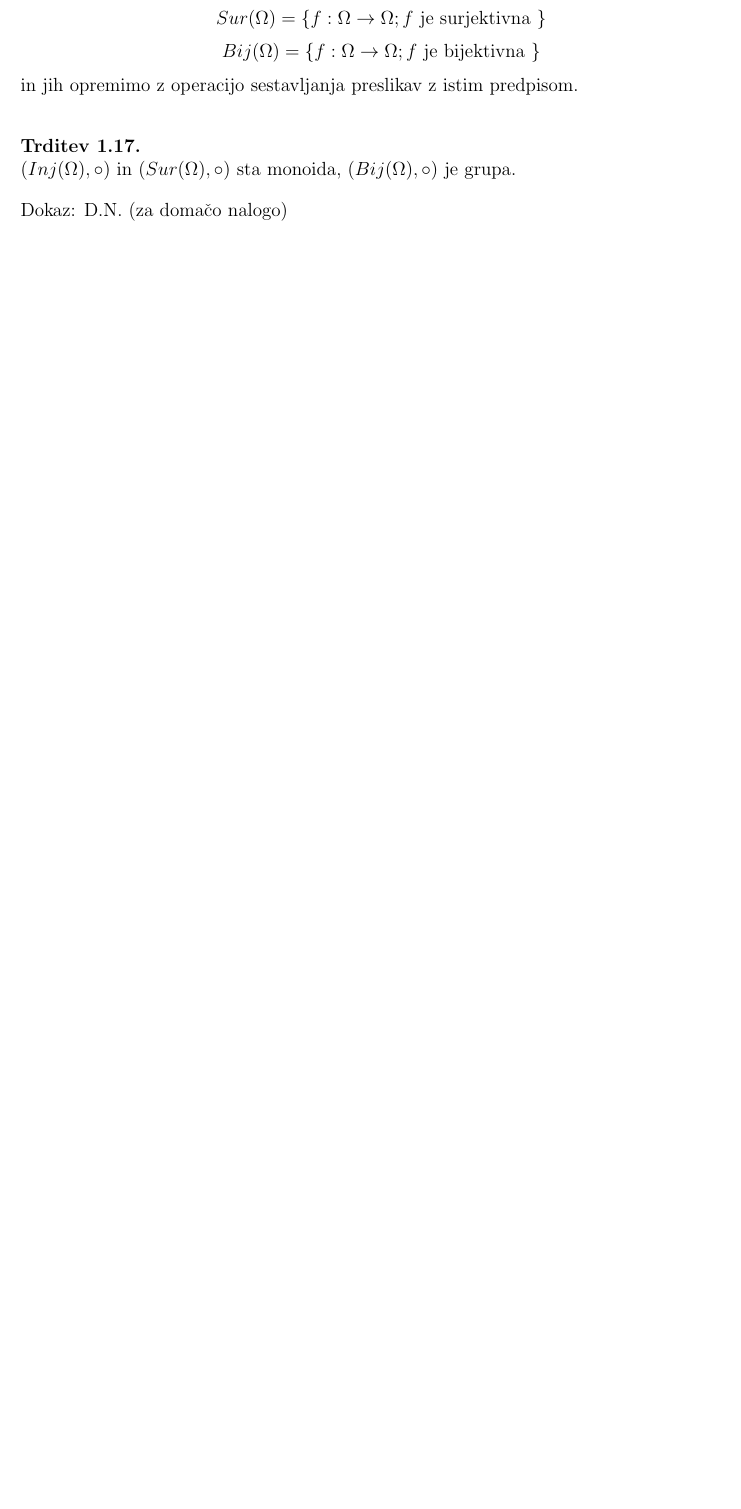
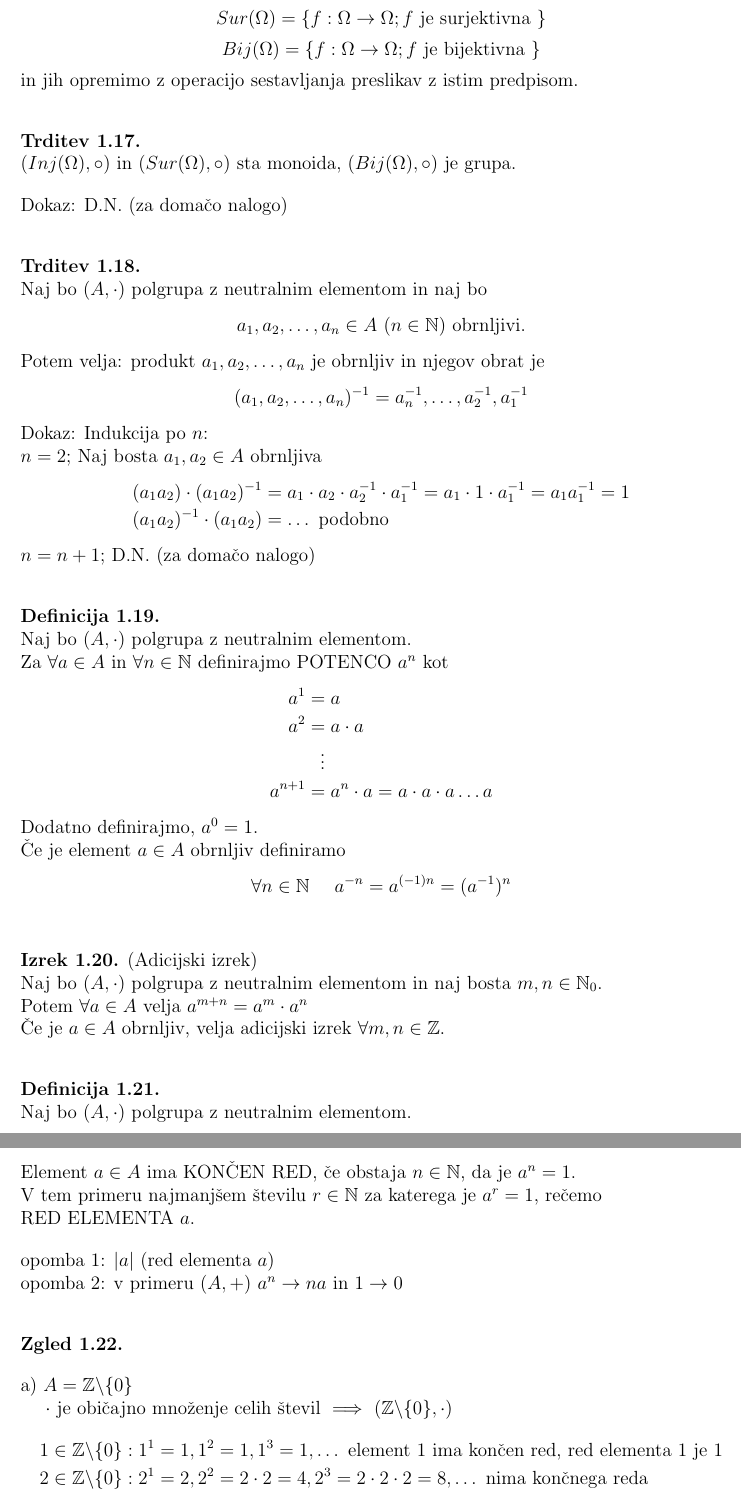
Before and after one commit to AmarUstavdic/Algebra-II, a LaTeX document (main.tex): part of page 7 of 7 before the commit and two parts of pages 7 and 8 of 8 after it, the two joined at a grey line, cut so that both start at the same text, the shorter picture padded with empty space. Compiled offline with pdfLaTeX.

Commit message:
p2 ipad slide 6

```diff
--- a/main.tex
+++ b/main.tex
@@ -3,6 +3,8 @@
 \usepackage{amsmath} % for mathematical symbols...
 \usepackage{amsfonts} % for mathematical fonts
 \usepackage[most]{tcolorbox}
+\usepackage{tikz}
+
 
 % Define a new quote environment with a nice box
 \newtcolorbox{nicequote}{
@@ -577,3 +579,82 @@ Dokaz: D.N. (za domačo nalogo)
 
 
 
+\vspace*{24pt}
+
+
+\noindent
+\textbf{Trditev 1.18.} \\
+Naj bo $(A, \cdot)$ polgrupa z neutralnim elementom in naj bo
+$$a_1, a_2, \dots, a_n \in A \text{ } (n \in \mathbb{N}) \text{ obrnljivi.}$$
+Potem velja: produkt $a_1, a_2, \dots, a_n$ je obrnljiv in njegov obrat je
+$$(a_1, a_2, \dots, a_n)^{-1} = a_n^{-1}, \dots, a_2^{-1}, a_1^{-1}$$
+Dokaz: Indukcija po $n$: \\
+$n = 2$; Naj bosta $a_1, a_2 \in A$ obrnljiva
+\begin{align*}
+    (a_1a_2)\cdot (a_1a_2)^{-1} &= a_1 \cdot a_2 \cdot a_2^{-1} \cdot a_1^{-1} = a_1 \cdot 1 \cdot a_1^{-1} = a_1a_1^{-1} = 1 \\
+    (a_1a_2)^{-1} \cdot (a_1a_2) &= \dots \text{ podobno }
+\end{align*}
+$n = n + 1$; D.N. (za domačo nalogo)
+
+
+
+\vspace*{24pt}
+
+
+\noindent
+\textbf{Definicija 1.19.} \\
+Naj bo $(A, \cdot)$ polgrupa z neutralnim elementom. \\
+Za $\forall a \in A$ in $\forall n \in \mathbb{N}$ definirajmo POTENCO $a^n$ kot
+\begin{align*}
+    a^1 &= a \\
+    a^2 &= a \cdot a \\
+    &\phantom{=} \vdots \\
+    a^{n+1} &= a^n \cdot a = a \cdot a \cdot a \dots a
+\end{align*}
+Dodatno definirajmo, $a^0 = 1$. \\
+Če je element $a \in A$ obrnljiv definiramo
+$$
+\forall n \in \mathbb{N} \text{ } \text{ } \text{ } \text{ } a^{-n} = a^{(-1)n} = (a^{-1})^n
+$$
+
+
+
+\vspace*{24pt}
+
+
+\noindent
+\textbf{Izrek 1.20.} (Adicijski izrek) \\
+Naj bo $(A, \cdot)$ polgrupa z neutralnim elementom in naj bosta $m, n \in \mathbb{N}_0$. \\
+Potem $\forall a \in A$ velja $a^{m + n} = a^m \cdot a^n$ \\
+Če je $a \in A$ obrnljiv, velja adicijski izrek $\forall m, n \in \mathbb{Z}$.
+
+
+
+\vspace*{24pt}
+
+
+\noindent
+\textbf{Definicija 1.21.} \\
+Naj bo $(A, \cdot)$ polgrupa z neutralnim elementom. \\
+Element $a \in A$ ima KONČEN RED, če obstaja $n \in \mathbb{N}$, da je $a^n = 1$. \\
+V tem primeru najmanjšem številu $r \in \mathbb{N}$ za katerega je $a^r = 1$, rečemo \\
+RED ELEMENTA $a$. \\[1em]
+opomba 1: $|a|$ (red elementa $a$) \\
+opomba 2: v primeru $(A, +)$ $a^n \to na$ in $1 \to 0$
+
+
+
+\vspace*{24pt}
+
+
+\noindent
+\textbf{Zgled 1.22.} \\[1em]
+a)  $A = \mathbb{Z} \backslash \{ 0 \}$ \\
+\hspace*{1em} $\cdot$ je običajno množenje celih števil $\implies$ $(\mathbb{Z} \backslash \{0\}, \cdot)$
+\begin{align*}
+    1 \in \mathbb{Z} \backslash \{0\} &: 1^1 = 1, 1^2 = 1, 1^3 = 1, \dots \text{ element 1 ima končen red, red elementa 1 je 1} \\
+    2 \in \mathbb{Z} \backslash \{0\} &: 2^1 = 2, 2^2 = 2 \cdot 2 = 4, 2^3 = 2 \cdot 2 \cdot 2 = 8, \dots \text{ nima končnega reda}
+\end{align*}
+Torej, števila večja od 1 nimajo končnega reda.
+\begin{align*}
+    -1 \in \mathbb{Z} \backslash \{0\} &: (-1)^1 = -1, (-1)^2 = (-1) \cdot (-1) = 1 \text{ red elementa -1 je 2}
```
Also changed, not shown: main.pdf, main.tex (30 more changed lines).
